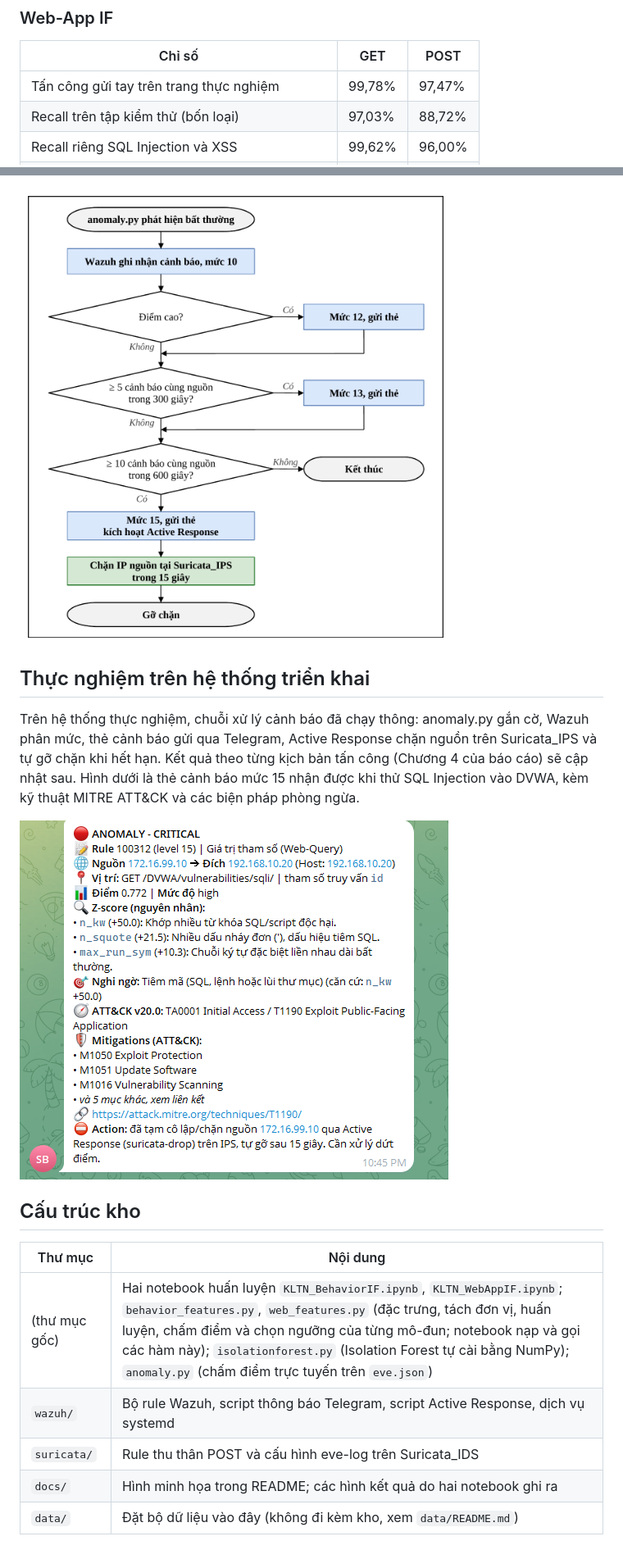
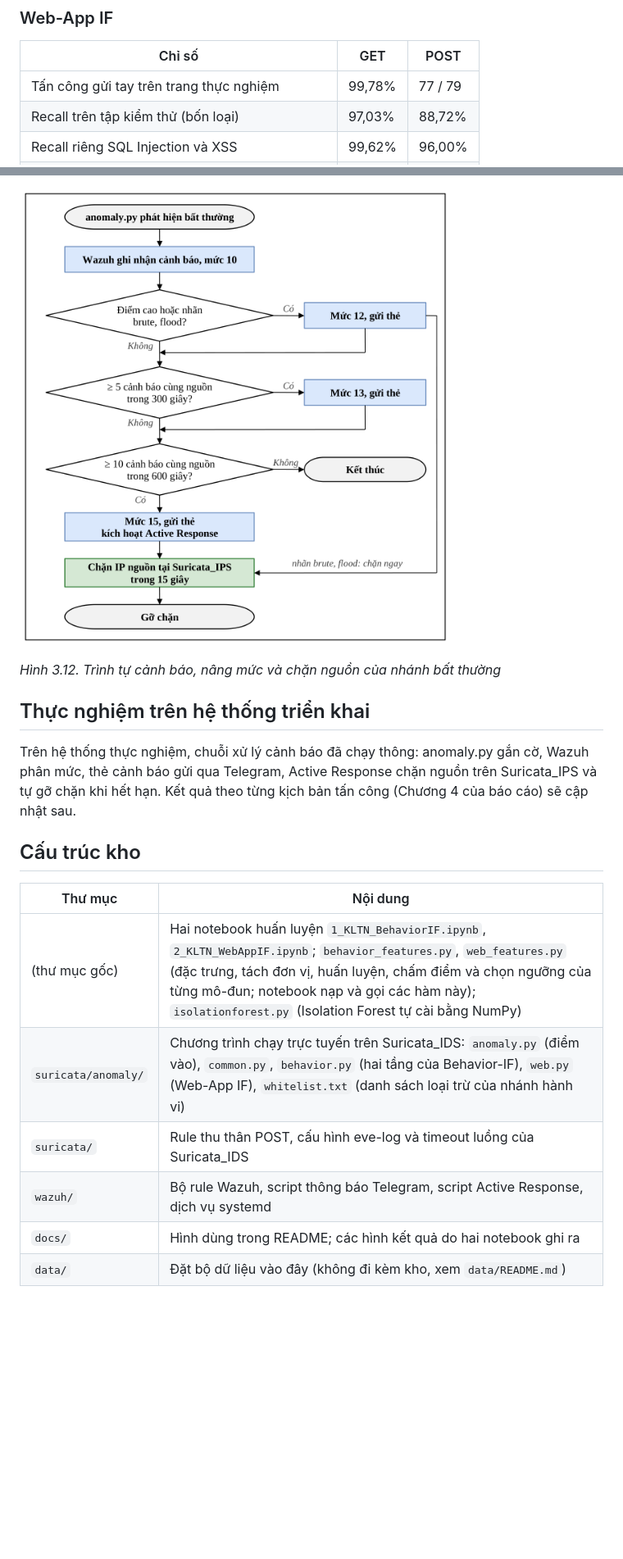
Before and after one commit to hoanganh-net/KLTN-IsolationForest-Suricata, a Markdown page: README.md, 2 parts joined by grey strips. Shown at 82% size. Drawn GitHub-style; pictures changed too: docs/luong_canh_bao.png; blank space fills up the shorter version.

```diff
--- a/README.md
+++ b/README.md
@@ -65,7 +81,7 @@ Mô hình chỉ học trên dữ liệu hợp lệ do đề tài tạo. Ngưỡn
 
 | Chỉ số | GET | POST |
 |---|---|---|
-| Tấn công gửi tay trên trang thực nghiệm | 99,78% | 97,47% |
+| Tấn công gửi tay trên trang thực nghiệm | 99,78% | 77 / 79 |
 | Recall trên tập kiểm thử (bốn loại) | 97,03% | 88,72% |
 | Recall riêng SQL Injection và XSS | 99,62% | 96,00% |
 | FPR trên request hợp lệ do script duyệt web tạo | 0% | 0% |
@@ -92,18 +123,19 @@ Wazuh ghi nhận mỗi cảnh báo ở mức 10 và nâng lên mức 12 khi đi
 
 ![Trình tự cảnh báo, nâng mức và chặn nguồn](docs/luong_canh_bao.png)
 
+*Hình 3.12. Trình tự cảnh báo, nâng mức và chặn nguồn của nhánh bất thường*
+
 ## Thực nghiệm trên hệ thống triển khai
 
-Trên hệ thống thực nghiệm, chuỗi xử lý cảnh báo đã chạy thông: anomaly.py gắn cờ, Wazuh phân mức, thẻ cảnh báo gửi qua Telegram, Active Response chặn nguồn trên Suricata_IPS và tự gỡ chặn khi hết hạn. Kết quả theo từng kịch bản tấn công (Chương 4 của báo cáo) sẽ cập nhật sau. Hình dưới là thẻ cảnh báo mức 15 nhận được khi thử SQL Injection vào DVWA, kèm kỹ thuật MITRE ATT&CK và các biện pháp phòng ngừa.
-
-![Thẻ cảnh báo mức 15 gửi qua Telegram](docs/the_canh_bao_telegram.png)
+Trên hệ thống thực nghiệm, chuỗi xử lý cảnh báo đã chạy thông: anomaly.py gắn cờ, Wazuh phân mức, thẻ cảnh báo gửi qua Telegram, Active Response chặn nguồn trên Suricata_IPS và tự gỡ chặn khi hết hạn. Kết quả theo từng kịch bản tấn công (Chương 4 của báo cáo) sẽ cập nhật sau.
 
 ## Cấu trúc kho
 
 | Thư mục | Nội dung |
 |---|---|
-| (thư mục gốc) | Hai notebook huấn luyện `KLTN_BehaviorIF.ipynb`, `KLTN_WebAppIF.ipynb`; `behavior_features.py`, `web_features.py` (đặc trưng, tách đơn vị, huấn luyện, chấm điểm và chọn ngưỡng của từng mô-đun; notebook nạp và gọi các hàm này); `isolationforest.py` (Isolation Forest tự cài bằng NumPy); `anomaly.py` (chấm điểm trực tuyến trên `eve.json`) |
+| (thư mục gốc) | Hai notebook huấn luyện `1_KLTN_BehaviorIF.ipynb`, `2_KLTN_WebAppIF.ipynb`; `behavior_features.py`, `web_features.py` (đặc trưng, tách đơn vị, huấn luyện, chấm điểm và chọn ngưỡng của từng mô-đun; notebook nạp và gọi các hàm này); `isolationforest.py` (Isolation Forest tự cài bằng NumPy) |
+| `suricata/anomaly/` | Chương trình chạy trực tuyến trên Suricata_IDS: `anomaly.py` (điểm vào), `common.py`, `behavior.py` (hai tầng của Behavior-IF), `web.py` (Web-App IF), `whitelist.txt` (danh sách loại trừ của nhánh hành vi) |
+| `suricata/` | Rule thu thân POST, cấu hình eve-log và timeout luồng của Suricata_IDS |
 | `wazuh/` | Bộ rule Wazuh, script thông báo Telegram, script Active Response, dịch vụ systemd |
-| `suricata/` | Rule thu thân POST và cấu hình eve-log trên Suricata_IDS |
-| `docs/` | Hình minh họa trong README; các hình kết quả do hai notebook ghi ra |
+| `docs/` | Hình dùng trong README; các hình kết quả do hai notebook ghi ra |
 | `data/` | Đặt bộ dữ liệu vào đây (không đi kèm kho, xem `data/README.md`) |
```
Also changed, not shown: other parts of README.md (+60 -29 lines), docs/cua_so_truot_tang1.png (added), docs/luong_du_lieu.png, docs/web_app_if_co_che.png (added).
